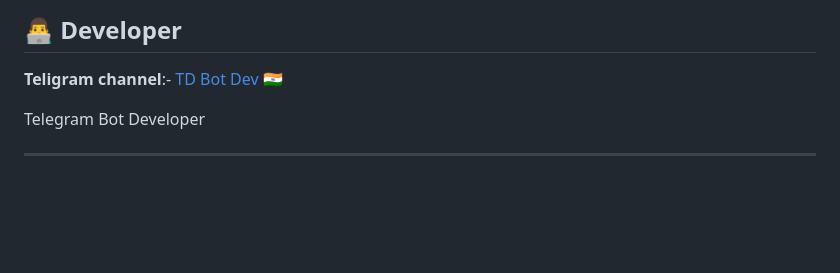
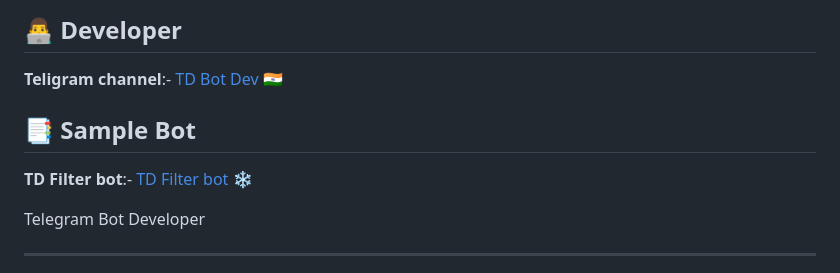
Before and after one commit to Lucifer5A/TD_AutoFilter_bot, a Markdown page: README.md, the part around one of its changes. Rendered like a GitHub page; blank space fills up the shorter version.

Commit message:
Update README with sample bot and formatting changes
Added sample bot section and updated formatting.

```diff
--- a/README.md
+++ b/README.md
@@ -151,6 +150,10 @@ pip install -r requirements.txt
 
 **Teligram channel**:- [TD Bot Dev 🇮🇳](https://t.me/TDBotDev)
 
+## 📑 Sample Bot
+
+**TD Filter bot**:- [TD Filter bot ❄️](https://t.me/TD_FlashMan_bot)
+
 Telegram Bot Developer
 
 ---
```
Also changed, not shown: other parts of README.md (+0 -1 lines).
